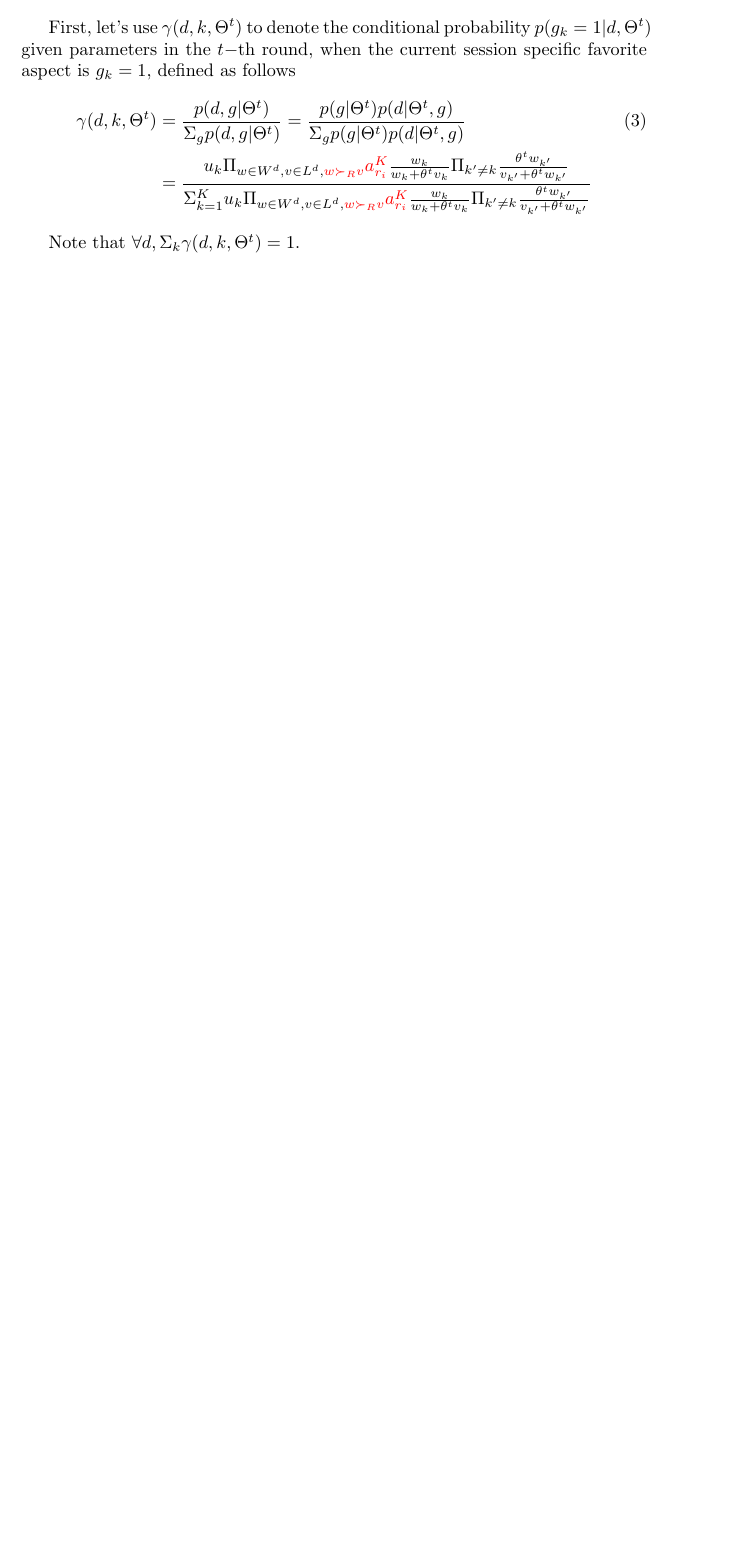
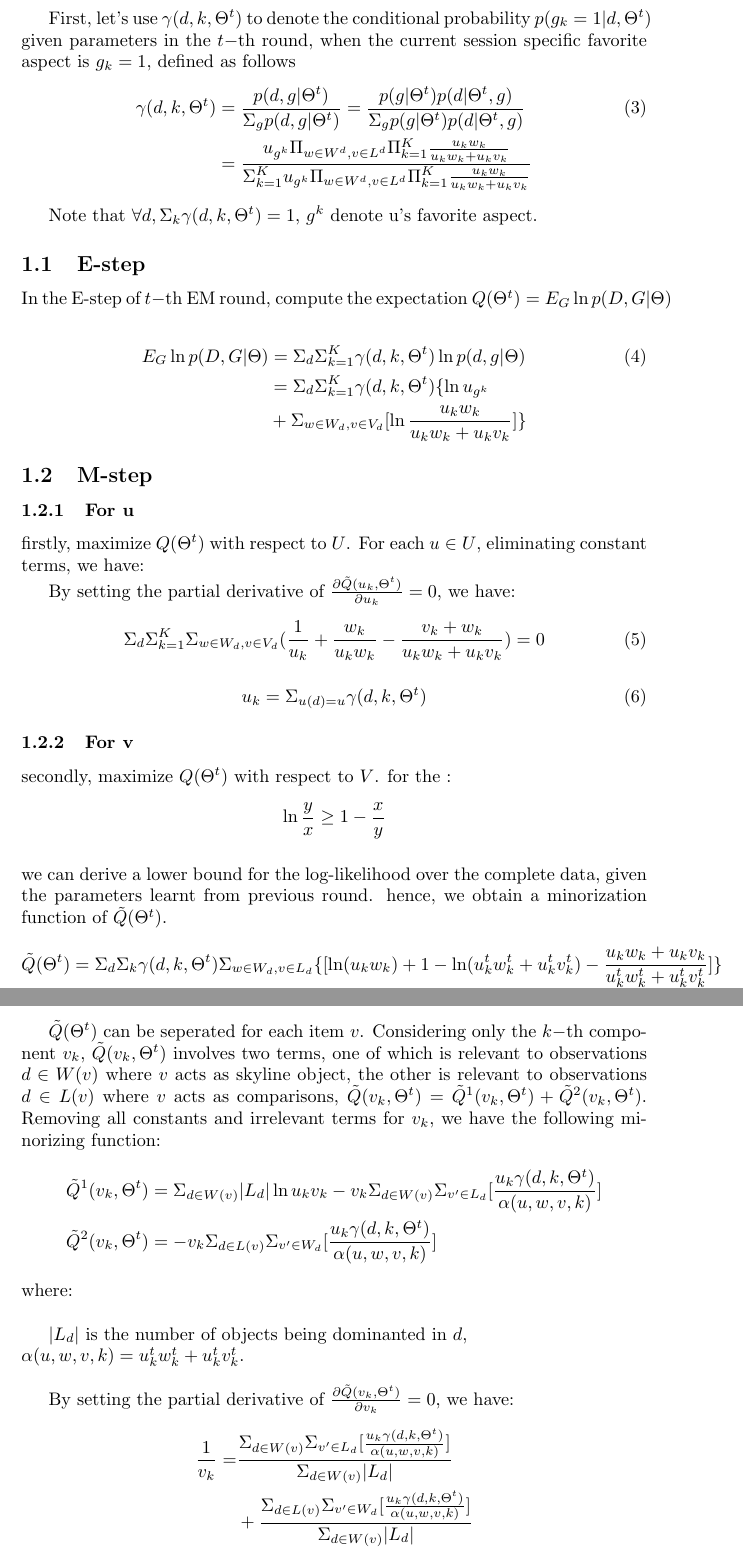
Before and after one commit to shenxiaolinZERO/LaTeXFile, a LaTeX document (BTLModel/TheBTLModel.tex): part of the page before the commit and two parts of pages 2 and 3 of 3 after it, the two joined at a grey line, cut so that both start at the same text, the shorter picture padded with empty space. Compiled offline with pdfLaTeX.

Commit message:
BTLModel-

```diff
--- a/BTLModel/TheBTLModel.tex
+++ b/BTLModel/TheBTLModel.tex
@@ -34,15 +39,69 @@ p(g|d,\Theta^{t}) & \propto   p(g|u,\Theta^{t}) p(d|g,\Theta^{t}) \\ \nonumber
-\end{eqnarray}
-
-First, let's use $\gamma(d,k,\Theta^t)$ to denote the conditional probability $p(g_k=1|d,\Theta^t)$ given parameters in the $t-$th round, when the current session specific favorite aspect is $g_k=1$, defined as follows
+First, let's use  $\gamma(d,k,\Theta^t)$ to denote the conditional probability $p(g_k=1|d,\Theta^t)$ given parameters in the $t-$th round, when the current session specific favorite aspect is $g_k=1$, defined as follows
 \begin{align}\label{equ:conditional}
 \gamma(d,k,\Theta^t) &=\frac{p(d,g|\Theta^t)}{\Sigma_g p(d,g|\Theta^t)} = \frac{p(g|\Theta^t)p(d|\Theta^t,g)}{\Sigma_g p(g|\Theta^t)p(d|\Theta^t,g)}\\\nonumber
-&=\frac{u_k \Pi_{w \in W^d, v\in L^d,\textcolor{red}{ w \succ_R v}} \textcolor{red}{a_{r_i}^K}\frac{w_k}{w_k+\theta^t v_k}\Pi_{k'\neq k}\frac{\theta^t w_{k'}}{v_{k'}+\theta^t w_{k'}}}{\Sigma_{k=1}^K u_k \Pi_{w \in W^d, v\in L^d,\textcolor{red}{ w \succ_R v}} \textcolor{red}{a_{r_i}^K} \frac{w_k}{w_k+\theta^t v_k}\Pi_{k'\neq k}\frac{\theta^t w_{k'}}{v_{k'}+\theta^t w_{k'}}}
+&=\frac{u_{g^k} \Pi_{w \in W^d, v\in L^d} \Pi_{k=1}^{K}\frac{u_k w_k}{u_k w_k+u_k v_k}}{\Sigma_{k=1}^K u_{g^k} \Pi_{w \in W^d, v\in L^d} \Pi_{k=1}^{K}\frac{u_k w_k}{u_k w_k+u_k v_k}}
 \end{align}
 
-Note that $\forall d, \Sigma_k \gamma(d,k,\Theta^t)=1$.
+Note that $\forall d, \Sigma_k \gamma(d,k,\Theta^t)=1$, $g^k$ denote u's favorite aspect.
+
+\subsection{E-step}
+ In the E-step of $t-$th  EM round, compute the expectation $Q(\Theta^t)=E_{G} \ln p(D,G|\Theta) $
+
+\begin{align}\label{equ:estep}
+E_{G} \ln p(D,G|\Theta) & =\Sigma_{d} \Sigma_{k=1}^K \gamma(d,k,\Theta^t) \ln p(d,g|\Theta)\\ \nonumber
+& = \Sigma_d \Sigma_{k=1}^K \gamma(d,k,\Theta^t) \{ \ln u_{g^k}  \\ \nonumber
+&+ \Sigma_{w\in W_d, v\in V_d}[\ln \frac{u_k w_k}{u_k w_k+u_k v_k}] \}
+\end{align}
+
+\subsection{M-step}
+\subsubsection{For u}
+firstly, maximize $Q(\Theta^t)$ with respect to $U$. For each $u \in U$, eliminating constant terms, we have:
+
+By setting the partial derivative of $\frac{\partial \tilde{Q}(u_k,\Theta^t)}{\partial u_k}=0$, we have:
+\begin{align}
+\Sigma_{d} \Sigma_{k=1}^K \Sigma_{w\in W_d, v\in V_d}(\frac{1}{u_k}+\frac{ w_k}{u_k w_k}-\frac{v_k+w_k}{u_k w_k+u_k v_k}) = 0
+\end{align}
+
+\begin{equation}
+u_k =\Sigma_{u(d)=u}\gamma(d,k,\Theta^t)
+\end{equation}
+
+\subsubsection{For v}
+secondly, maximize $Q(\Theta^t)$ with respect to $V$.
+for the :
+\begin{equation*}
+\ln \frac{y}{x} \geq 1- \frac{x}{y}
+\end{equation*}\\
+we can derive a lower bound for the log-likelihood over the complete data, given the parameters learnt from previous round.
+hence, we obtain a minorization function of $\tilde{Q}(\Theta^t)$.\\
+\begin{equation}
+\begin{aligned}
+\tilde{Q}(\Theta^t) &=\Sigma_d \Sigma_k \gamma(d,k,\Theta^t) \Sigma_{w\in W_d, v\in L_d}  \{[\ln (u_k w_k) + 1 - \ln (u_k^t w_k^t+u_k^t v_k^t) - \frac{u_k w_k+u_k v_k}{u_k^t w_k^t+u_k^t v_k^t}]\}
+\end{aligned}
+\end{equation}
 
 
+$\tilde{Q}(\Theta^t)$ can be seperated for each item $v$. Considering only the $k-$th component $v_k$, $\tilde{Q}(v_k,\Theta^t)$ involves two terms, one of which is relevant to observations $d\in W(v)$ where $v$ acts as skyline object, the other is relevant to observations $d \in L(v)$ where $v$ acts as comparisons, $\tilde{Q}(v_k,\Theta^t)=\tilde{Q}^1(v_k,\Theta^t)+\tilde{Q}^2(v_k,\Theta^t)$. Removing all constants and irrelevant terms for $v_k$, we have the following minorizing function:
+\begin{equation}
+\begin{aligned}
+\tilde{Q}^1(v_k,\Theta^t) & =\Sigma_{d\in W(v)} |L_d| \ln u_k v_k -v_k\Sigma_{d\in W(v)}\Sigma_{v'\in L_d} [\frac{u_k \gamma(d,k,\Theta^t)}{ \alpha(u,w,v,k)}]\\ \nonumber
+\tilde{Q}^2(v_k,\Theta^t) & =-v_k \Sigma_{d\in L(v)}\Sigma_{v'\in W_d} [\frac{u_k \gamma(d,k,\Theta^t)}{\alpha(u,w,v,k)}]
+\end{aligned}
+\end{equation}
+ where:\\
+
+ $|L_d|$ is the number of objects being dominanted in $d$,
+ \\ $\alpha(u,w,v,k)=u_k^t w_k^t+u_k^t v_k^t$.
+ \\
+
+By setting the partial derivative of $\frac{\partial \tilde{Q}(v_k,\Theta^t)}{\partial v_k}=0$, we have:
 
 
+\begin{equation}
+\begin{aligned}
+\frac{1}{v_k}= &\frac{\Sigma_{d\in W(v)}\Sigma_{v'\in L_d} [\frac{u_k \gamma(d,k,\Theta^t)}{ \alpha(u,w,v,k)}]}{\Sigma_{d\in W(v)}|L_d|}\\\nonumber
+ & + \frac{\Sigma_{d\in L(v)}\Sigma_{v'\in W_d} [\frac{u_k \gamma(d,k,\Theta^t)}{\alpha(u,w,v,k)}] }{\Sigma_{d\in W(v)}|L_d|}
+\end{aligned}
+\end{equation}\\
 
 \end{document}
```
Also changed, not shown: BTLModel/TheBTLModel.pdf, BTLModel/TheBTLModel.tex (23 more changed lines), 4 other files.
